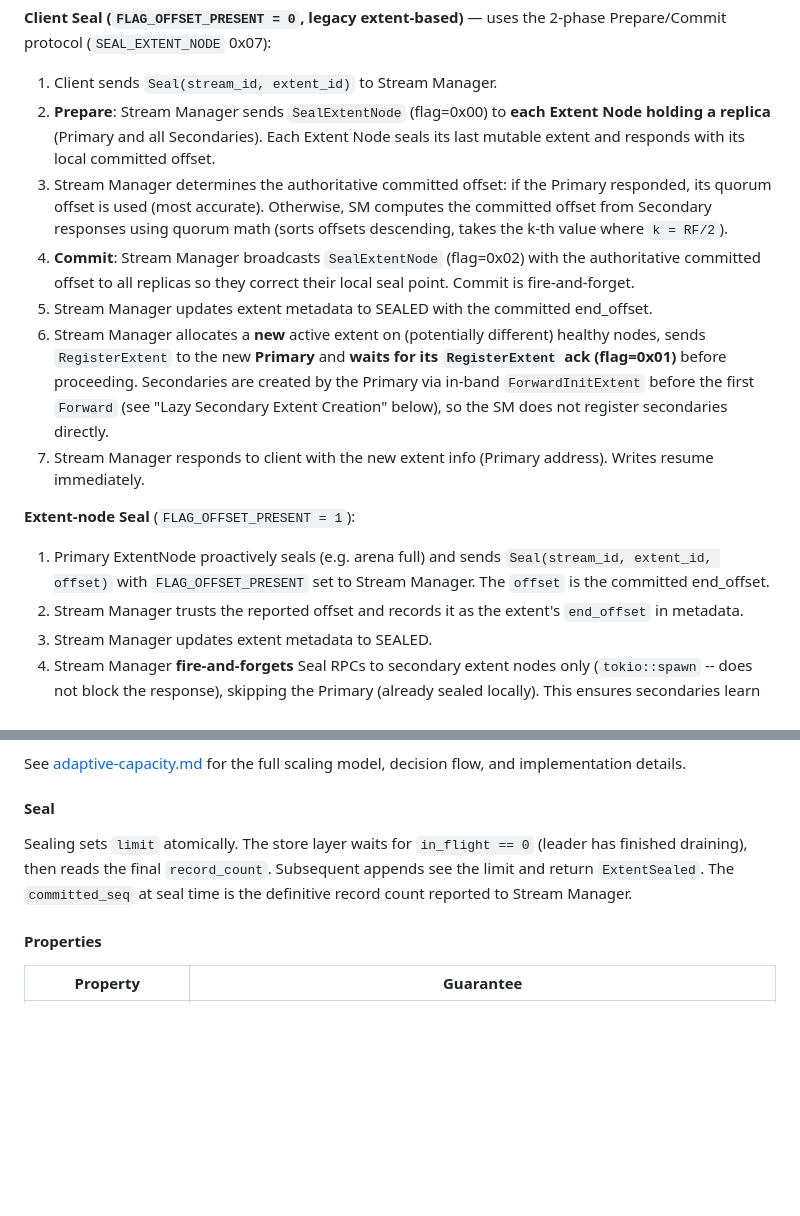
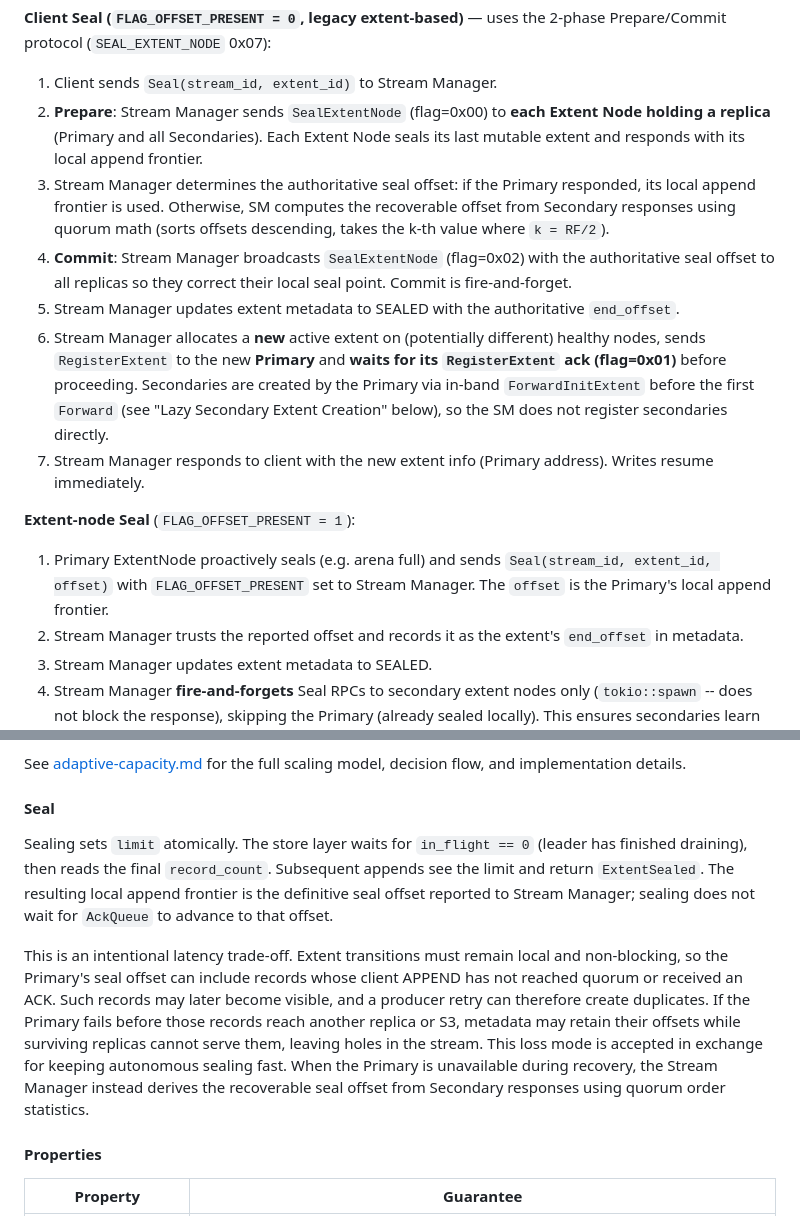
Before and after one commit to lizhanhui/stream-store, a Markdown page: docs/design.md, 2 parts joined by grey strips. Rendered like a GitHub page; blank space fills up the shorter version.

Commit message:
fix: finding 4
Signed-off-by: Li Zhanhui <lizhanhui@gmail.com>

```diff
--- a/docs/design.md
+++ b/docs/design.md
@@ -39,15 +39,15 @@ For **client timeout or failure recovery**: the `SEAL_STREAM_MANAGER` opcode (0x
 
 **Client Seal (`FLAG_OFFSET_PRESENT = 0`, legacy extent-based)** — uses the 2-phase Prepare/Commit protocol (`SEAL_EXTENT_NODE` 0x07):
 1. Client sends `Seal(stream_id, extent_id)` to Stream Manager.
-2. **Prepare**: Stream Manager sends `SealExtentNode` (flag=0x00) to **each Extent Node holding a replica** (Primary and all Secondaries). Each Extent Node seals its last mutable extent and responds with its local committed offset.
-3. Stream Manager determines the authoritative committed offset: if the Primary responded, its quorum offset is used (most accurate). Otherwise, SM computes the committed offset from Secondary responses using quorum math (sorts offsets descending, takes the k-th value where `k = RF/2`).
-4. **Commit**: Stream Manager broadcasts `SealExtentNode` (flag=0x02) with the authoritative committed offset to all replicas so they correct their local seal point. Commit is fire-and-forget.
-5. Stream Manager updates extent metadata to SEALED with the committed end_offset.
+2. **Prepare**: Stream Manager sends `SealExtentNode` (flag=0x00) to **each Extent Node holding a replica** (Primary and all Secondaries). Each Extent Node seals its last mutable extent and responds with its local append frontier.
+3. Stream Manager determines the authoritative seal offset: if the Primary responded, its local append frontier is used. Otherwise, SM computes the recoverable offset from Secondary responses using quorum math (sorts offsets descending, takes the k-th value where `k = RF/2`).
+4. **Commit**: Stream Manager broadcasts `SealExtentNode` (flag=0x02) with the authoritative seal offset to all replicas so they correct their local seal point. Commit is fire-and-forget.
+5. Stream Manager updates extent metadata to SEALED with the authoritative `end_offset`.
 6. Stream Manager allocates a **new** active extent on (potentially different) healthy nodes, sends `RegisterExtent` to the new **Primary** and **waits for its `RegisterExtent` ack (flag=0x01)** before proceeding. Secondaries are created by the Primary via in-band `ForwardInitExtent` before the first `Forward` (see "Lazy Secondary Extent Creation" below), so the SM does not register secondaries directly.
 6. Stream Manager responds to client with the new extent info (Primary address). Writes resume immediately.
 
 **Extent-node Seal** (`FLAG_OFFSET_PRESENT = 1`):
-1. Primary ExtentNode proactively seals (e.g. arena full) and sends `Seal(stream_id, extent_id, offset)` with `FLAG_OFFSET_PRESENT` set to Stream Manager. The `offset` is the committed end_offset.
+1. Primary ExtentNode proactively seals (e.g. arena full) and sends `Seal(stream_id, extent_id, offset)` with `FLAG_OFFSET_PRESENT` set to Stream Manager. The `offset` is the Primary's local append frontier.
 2. Stream Manager trusts the reported offset and records it as the extent's `end_offset` in metadata.
 3. Stream Manager updates extent metadata to SEALED.
 4. Stream Manager **fire-and-forgets** Seal RPCs to secondary extent nodes only (`tokio::spawn` -- does not block the response), skipping the Primary (already sealed locally). This ensures secondaries learn about the seal asynchronously.
@@ -490,7 +490,9 @@ See [adaptive-capacity.md](adaptive-capacity.md) for the full scaling model, dec
 
 #### Seal
 
-Sealing sets `limit` atomically. The store layer waits for `in_flight == 0` (leader has finished draining), then reads the final `record_count`. Subsequent appends see the limit and return `ExtentSealed`. The `committed_seq` at seal time is the definitive record count reported to Stream Manager.
+Sealing sets `limit` atomically. The store layer waits for `in_flight == 0` (leader has finished draining), then reads the final `record_count`. Subsequent appends see the limit and return `ExtentSealed`. The resulting local append frontier is the definitive seal offset reported to Stream Manager; sealing does not wait for `AckQueue` to advance to that offset.
+
+This is an intentional latency trade-off. Extent transitions must remain local and non-blocking, so the Primary's seal offset can include records whose client APPEND has not reached quorum or received an ACK. Such records may later become visible, and a producer retry can therefore create duplicates. If the Primary fails before those records reach another replica or S3, metadata may retain their offsets while surviving replicas cannot serve them, leaving holes in the stream. This loss mode is accepted in exchange for keeping autonomous sealing fast. When the Primary is unavailable during recovery, the Stream Manager instead derives the recoverable seal offset from Secondary responses using quorum order statistics.
 
 #### Properties
 
```
Also changed, not shown: docs/finding.md (+4 -4 lines).
